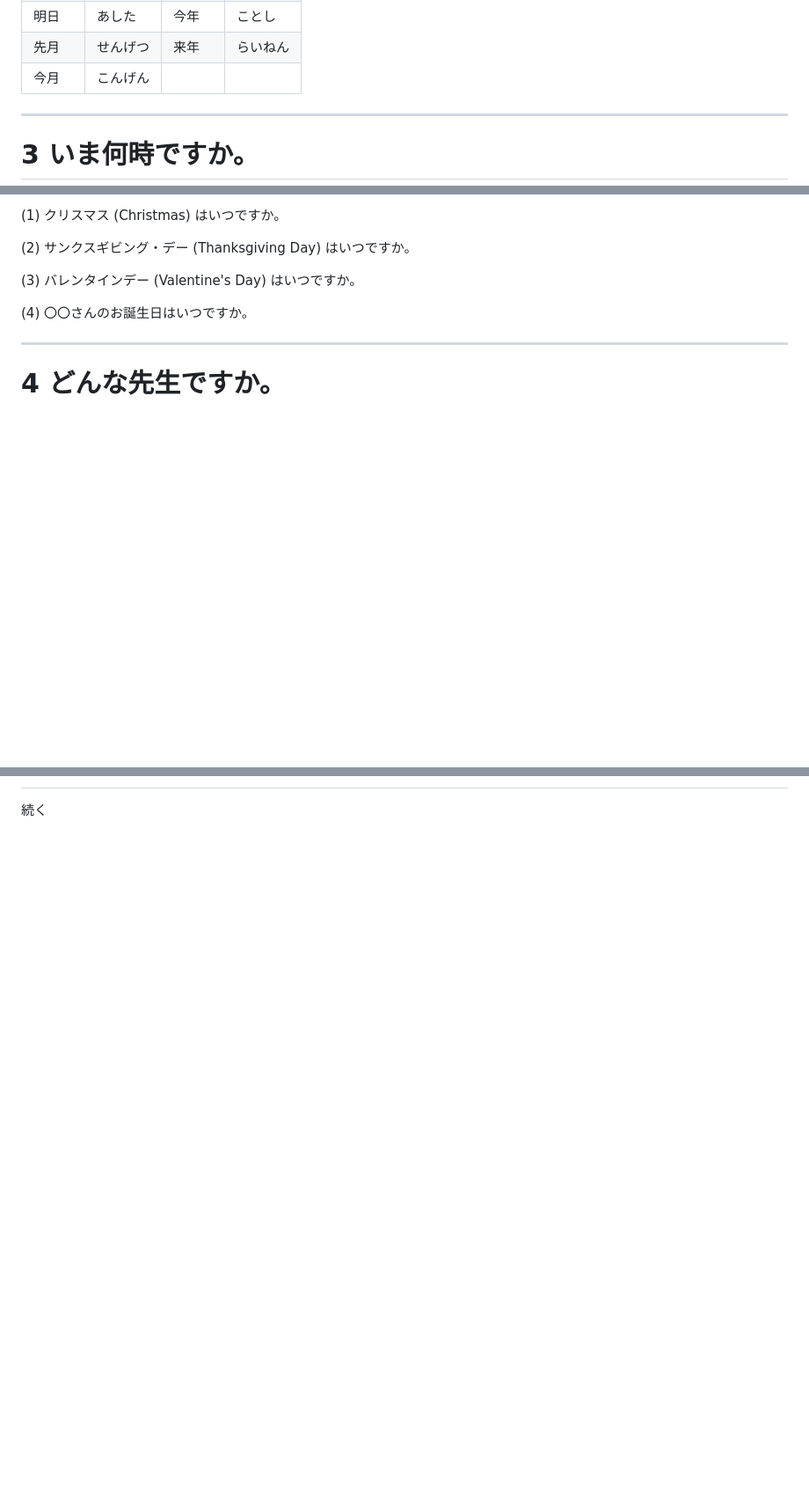
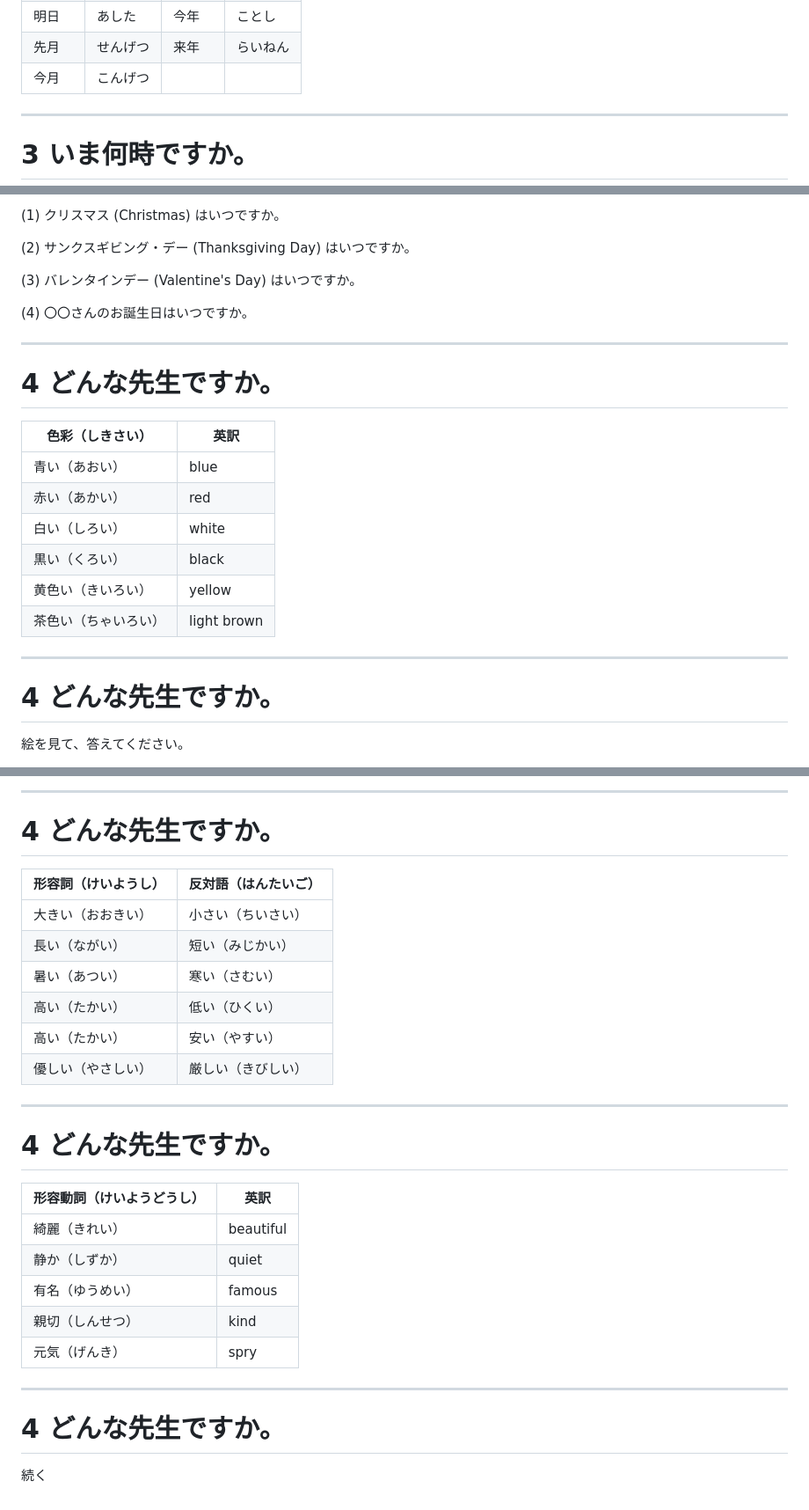
Before and after one commit to jyboy/japanese-conversation, a Markdown page: slides.md, 3 parts joined by grey strips. Shown: that part at 88% size. Rendered like a GitHub page; blank space fills up the shorter version.

```diff
--- a/slides.md
+++ b/slides.md
@@ -577,7 +577,7 @@ table {
 | 今日       | きょう       | 去年       | きょねん     |
 | 明日       | あした       | 今年       | ことし       |
 | 先月       | せんげつ     | 来年       | らいねん     |
-| 今月       | こんげん     |            |              |
+| 今月       | こんげつ     |            |              |
 
 ---
 
@@ -594,3 +594,18 @@ table {
 
 # 4 どんな先生ですか。
 
+| **色彩（しきさい）** | **英訳**    |
+| -------------------- | ----------- |
+| 青い（あおい）       | blue        |
+| 赤い（あかい）       | red         |
+| 白い（しろい）       | white       |
+| 黒い（くろい）       | black       |
+| 黄色い（きいろい）   | yellow      |
+| 茶色い（ちゃいろい） | light brown |
+
+---
+
+# 4 どんな先生ですか。
+
+絵を見て、答えてください。
+
@@ -597 +641,30 @@ table {
+---
+
+# 4 どんな先生ですか。
+
+| **形容詞（けいようし）** | **反対語（はんたいご）** |
+| ------------------------ | ------------------------ |
+| 大きい（おおきい）       | 小さい（ちいさい）       |
+| 長い（ながい）           | 短い（みじかい）         |
+| 暑い（あつい）           | 寒い（さむい）           |
+| 高い（たかい）           | 低い（ひくい）           |
+| 高い（たかい）           | 安い（やすい）           |
+| 優しい（やさしい）       | 厳しい（きびしい）       |
+
+---
+
+# 4 どんな先生ですか。
+
+| **形容動詞（けいようどうし）** | **英訳**  |
+| ------------------------------ | --------- |
+| 綺麗（きれい）                 | beautiful |
+| 静か（しずか）                 | quiet     |
+| 有名（ゆうめい）               | famous    |
+| 親切（しんせつ）               | kind      |
+| 元気（げんき）                 | spry      |
+
+---
+
+# 4 どんな先生ですか。
+
 続く
```
Also changed, not shown: other parts of slides.md (+29 -0 lines), images/4-1-1.jpg (added), images/4-1-2.jpg (added), images/4-1-3.jpg (added), images/4-1-4.jpg (added).
